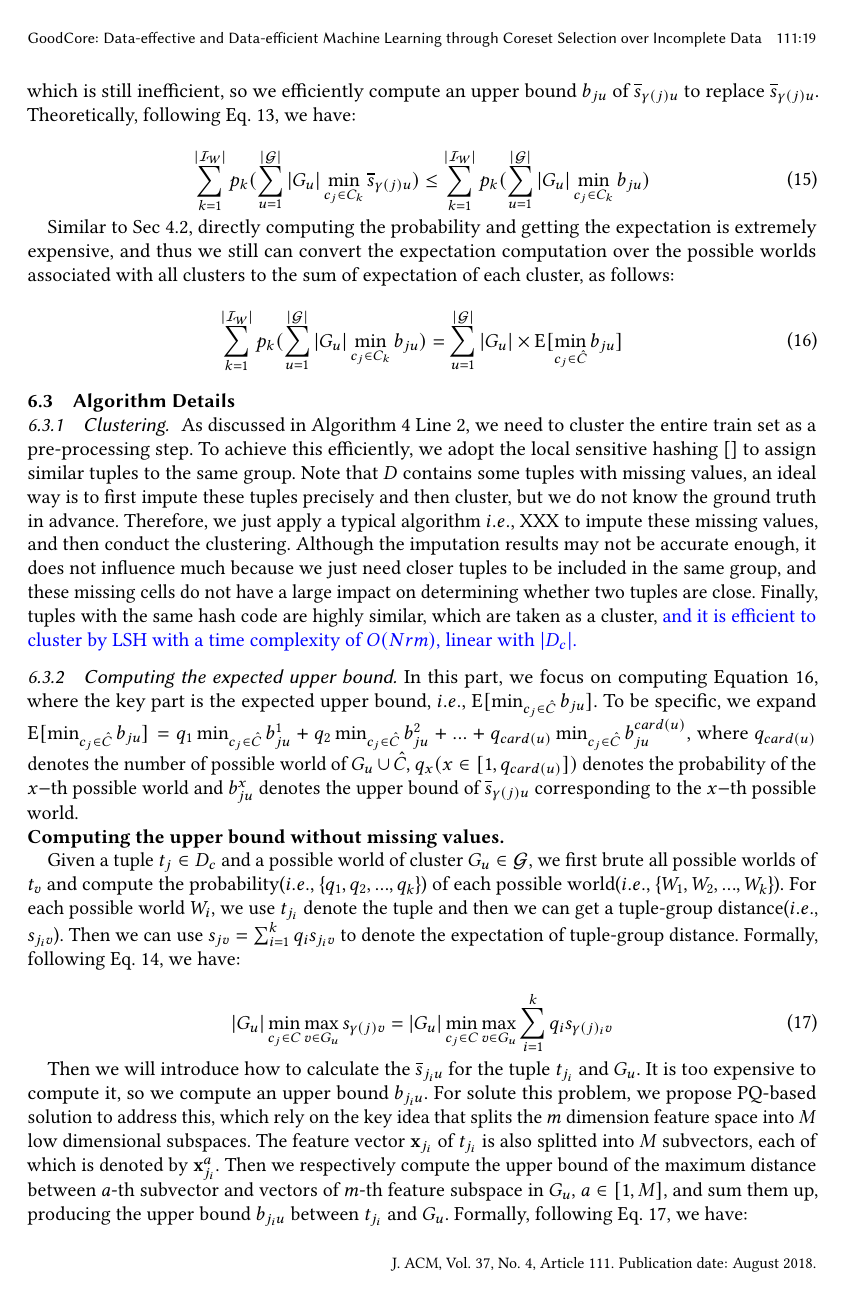
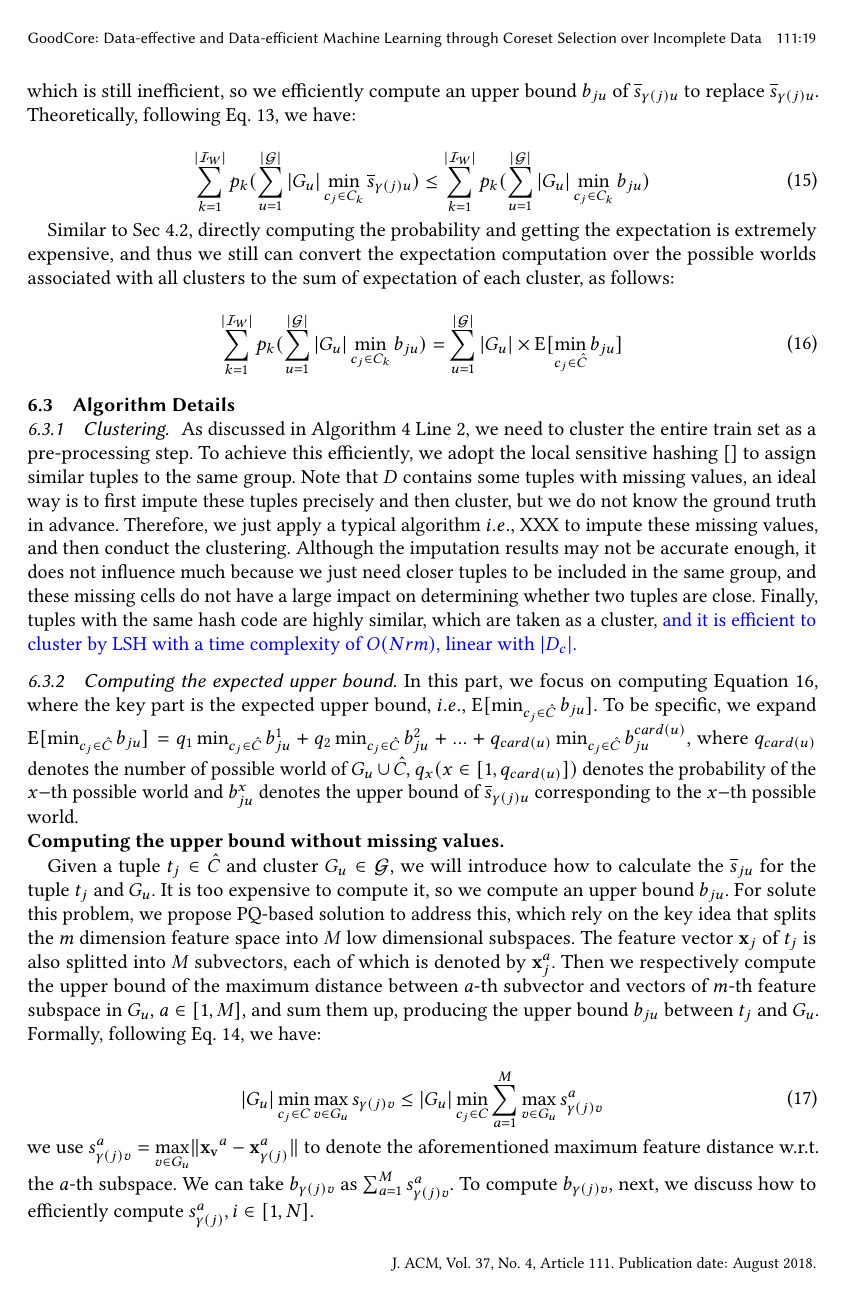
Before and after one commit to jkais-jks/TODS, a LaTeX paper (main.tex, which reads sec/cluster.tex): page 19 of 32. Compiled offline with pdfLaTeX.

Commit message:
Update cluster.tex

```diff
--- a/sec/cluster.tex
+++ b/sec/cluster.tex
@@ -101,13 +101,20 @@ Finally, tuples with the same hash code are highly similar, which are taken as a
 
 
 
-Given a tuple $t_j\in \trainc$ and a possible world of cluster $\group_u \in \mathcal{G}$, we first brute all possible worlds of $t_v$ and compute the probability(\ie \{$q_1, q_2, ..., q_k$\}) of each possible world(\ie \{$\world_1, \world_2, ..., \world_k$\}). For each possible world $\world_i$, we use $t_{j_i}$ denote the tuple and then we can get a tuple-group distance(\ie $s_{j_iv}$). Then we can use $s_{jv} = \sum_{i=1}^k q_i s_{j_iv}$ to denote the expectation of tuple-group distance. Formally, following Eq. ~\ref{eqa:cluster-2}, we have:
+% Given a tuple $t_j\in \hat{C}$ and cluster $\group_u \in \mathcal{G}$, we first brute all possible worlds of $t_v$ and compute the probability(\ie \{$q_1, q_2, ..., q_k$\}) of each possible world(\ie \{$\world_1, \world_2, ..., \world_k$\}). For each possible world $\world_i$, we use $t_{j}$ denote the tuple and then we can get a tuple-group distance(\ie $s_{jv}$). Then we can use $s_{jv} = \sum_{i=1}^k q_i s_{jv}$ to denote the expectation of tuple-group distance. Formally, following Eq. ~\ref{eqa:cluster-2}, we have:
 
-\begin{equation}\label{eqa:cluster-5}
+% \begin{equation}\label{eqa:cluster-5}
+%     \begin{aligned}
+%         |\group_u|  \min_{c_j\in C} \max_{v \in \group_u}s_{\gamma(j)v} = |\group_u|  \min_{c_j\in C} \max_{v \in \group_u} \sum_{i = 1}^{k} q_i s_{\gamma(j)v}
+%     \end{aligned}
+% \end{equation}
+
+
+Given a tuple $t_j\in \hat{C}$ and cluster $\group_u \in \mathcal{G}$, we will introduce how to calculate the $\overline{s}_{ju}$ for the tuple $t_{j}$ and $\group_u$. It is too expensive to compute it, so we compute an upper bound $\bound_{ju}$. For solute this problem, we propose PQ-based solution to address this, which rely on the key idea that splits the $m$ dimension feature space into $M$ low dimensional subspaces. The feature vector $\mathbf{x}_{j}$ of $t_{j}$ is also splitted into $M$ subvectors, each of which is denoted by $\mathbf{x}^a_{j}$. Then we respectively compute the upper bound of the maximum distance between $a$-th subvector and vectors of $m$-th feature subspace in $\group_u$, $a\in [1,M]$, and sum them up, producing the upper bound $\bound_{ju}$ between $t_{j}$ and $\group_u$. Formally, following Eq. ~\ref{eqa:cluster-2}, we have:
+
+\begin{equation}\label{eqa:cluster-6}
     \begin{aligned}
-        |\group_u|  \min_{c_j\in C} \max_{v \in \group_u}s_{\gamma(j)v} = |\group_u|  \min_{c_j\in C} \max_{v \in \group_u} \sum_{i = 1}^{k} q_i s_{\gamma(j)_iv}
+        |\group_u| \min_{c_j\in C} \max_{v \in \group_u} s_{\gamma(j)v} \leq |\group_u| \min_{c_j\in C} \sum_{a = 1}^M \max_{v \in \group_u} s_{\gamma(j)v}^a
     \end{aligned}
 \end{equation}
 
-
-Then we will introduce how to calculate the $\overline{s}_{j_iu}$ for the tuple $t_{j_i}$ and $\group_u$. It is too expensive to compute it, so we compute an upper bound $\bound_{j_iu}$. For solute this problem, we propose PQ-based solution to address this, which rely on the key idea that splits the $m$ dimension feature space into $M$ low dimensional subspaces. The feature vector $\mathbf{x}_{j_i}$ of $t_{j_i}$ is also splitted into $M$ subvectors, each of which is denoted by $\mathbf{x}^a_{j_i}$. Then we respectively compute the upper bound of the maximum distance between $a$-th subvector and vectors of $m$-th feature subspace in $\group_u$, $a\in [1,M]$, and sum them up, producing the upper bound $\bound_{j_iu}$ between $t_{j_i}$ and $\group_u$. Formally, following Eq. ~\ref{eqa:cluster-5}, we have:
@@ -119,12 +121,10 @@ Then we will introduce how to calculate the $\overline{s}_{j_iu}$ for the tuple
-\end{equation}
-
-\noindent we use $s_{\gamma(j)_iv}^a = \max\limits_{v \in \group_u}\lVert \mathbf{x_v}^a - \mathbf{x}^a_{\gamma(j)_i}\rVert$ to denote the aforementioned maximum feature distance \wrt the $a$-th subspace. We can take $\bound_{\gamma(j)_iv}$ as $\sum_{a=1}^{M} s^a_{\gamma(j)_iv}$. To compute $\bound_{\gamma(j)_iv}$, next, we  discuss how to efficiently compute  $s_{\gamma(j)_i}^a, i\in [1,N]$.
+\noindent we use $s_{\gamma(j)v}^a = \max\limits_{v \in \group_u}\lVert \mathbf{x_v}^a - \mathbf{x}^a_{\gamma(j)}\rVert$ to denote the aforementioned maximum feature distance \wrt the $a$-th subspace. We can take $\bound_{\gamma(j)v}$ as $\sum_{a=1}^{M} s^a_{\gamma(j)v}$. To compute $\bound_{\gamma(j)v}$, next, we  discuss how to efficiently compute  $s_{\gamma(j)}^a, i\in [1,N]$.
 
 We first  introduce the basic concept of PQ widely used in the era of approximate nearest neighbor (ANN) search, which also uses the idea of  decomposing the entire feature space to a Cartesian product of subspaces with low dimensions~\cite{}. Each subspace is quantized separately. Hence, a feature vector can be represented as a short code, and the $a$-th element of the code denotes the  quantization index of the $a$-th subspace of the vector. Finally, in ANN search,  the Euclidean distance between two items can be efficiently estimated from their codes. Next, we will see how to leverage PQ to address our problem.
 
 % As shown  in Figure~\ref{}, given the full train data $\trainc$ with $m=$, suppose that we divide it into $M=$ subspaces, each of which has 2 dimensions (the upper part of Figure~\ref{}).  For each subspace, we can sample some tuples and run $k-$means algorithm~\cite{} over this subspace. Suppose that $B$ denotes the number of clusters produced by $k-$means, so in Figure~\ref{}, $\{\bound_1^1, \bound_1^2,..., \bound_1^B\}$ denote the $k-$means cluster centers in the first subspace, associated with indexes (codes) $\{1, 2,...,B\}$. Then, a codebook $c\bound_1$ is computed, which records the feature distance between each pair of cluster centers, and we have $M$ codebooks in total (the lower part of Figure~\ref{}). We use $c\bound_1[x][y]$ to denote the distance between the $x$-th and $y$-th centers. In this way, any $t_i (\mathbf{x}_i) \in \trainc$ can be quantized to a short code $d_i$ with length $M$, and we use $c_i^a, a\in[1,M]$  to denote the $a$-th code, which means the $d_i^a$-th center is the closest one to $\mathbf{x}_i^a$ among all clusters in the $a$-th subspace. For any $t_i, t_j$, their feature distance can be approximated by $s_{ij}=\sum_{l=1}^{M}c\bound_a[d_i^a][d_j^a]$.
 
-% Given $t_{j_i}$ and $\group_u$, as shown in Figure ~\ref{}, we compute an approximation of $\hat{s}_{j_iu}^a$ by first quantizing $\mathbf{x}_{j_i}$ and $\forall\mathbf{x}_{j_i} \in \group_u$ to short codes. Then based on the codebooks, for the $a$-th subspace, we compute the largest distance between the corresponding code of $t_{j_i}$ and codes of tuples in $\group_u$, \ie $\hat{s}_{j_iu}^a = \max\limits_{v\in\group_u}cb_a[d_{j_i}^a][d_u^a]$ as the approximation. Then we approximately compute an upper bound $\bound_{\gamma(j)_iv}=\sum_{l=1}^{M}\hat{s}_{j_iu}^a$ by summing the $M$ distances up. Although $\hat{s}_{j_iu}^a$  may be a little smaller than $s^a_{j_iu}$ because of the   quantization bias, the above summation $\bound_{j_iu}$ is always larger than $\overline{s}^a_{j_iu}$ as each $\hat{s}_{j_iu}^a$ is close to $s^a_{it}$.
+% Given $t_{j}$ and $\group_u$, as shown in Figure ~\ref{}, we compute an approximation of $\hat{s}_{ju}^a$ by first quantizing $\mathbf{x}_{j}$ and $\forall\mathbf{x}_{j} \in \group_u$ to short codes. Then based on the codebooks, for the $a$-th subspace, we compute the largest distance between the corresponding code of $t_{j}$ and codes of tuples in $\group_u$, \ie $\hat{s}_{ju}^a = \max\limits_{v\in\group_u}cb_a[d_{j}^a][d_u^a]$ as the approximation. Then we approximately compute an upper bound $\bound_{\gamma(j)v}=\sum_{l=1}^{M}\hat{s}_{ju}^a$ by summing the $M$ distances up. Although $\hat{s}_{ju}^a$  may be a little smaller than $s^a_{ju}$ because of the   quantization bias, the above summation $\bound_{ju}$ is always larger than $\overline{s}^a_{ju}$ as each $\hat{s}_{ju}^a$ is close to $s^a_{it}$.
 
 As illustrated in Figure~\ref{}, given the full training data $\trainc$ with $m$, we partition it into $M$ subspaces, each of which has 2 dimensions (as depicted in the upper part of Figure~\ref{}). For every subspace, a selection of compelte tuples is sampled, and the $k$-means algorithm~\cite{} is applied to this subspace. Let $B$ represent the number of clusters produced by $k$-means. In Figure~\ref{}, $\{\bound_1^1, \bound_1^2,..., \bound_1^B\}$ denote the $k$-means cluster centers in the first subspace, associated with indices (codes) $\{1, 2,...,B\}$. Consequently, a codebook $c\bound_1$ is constructed, storing the feature distances between each pair of cluster centers. There are $M$ codebooks in total (as depicted in the lower part of Figure~\ref{}). We use $c\bound_1[x][y]$ to denote the distance between the $x$-th and $y$-th centers. Consequently, any $t_i (\mathbf{x}_i) \in \mathcal{T}$ can be quantized to a short code $d_i$ with length $M$. We use $c_i^a, a\in[1,M]$ to denote the $a$-th code, indicating that the $d_i^a$-th center is the closest to $\mathbf{x}_i^a$ among all clusters in the $a$-th subspace. The feature distance between any $t_i$ and $t_j$ can then be approximated by $s_{ij}=\sum_{l=1}^{M}c\bound_a[d_i^a][d_j^a]$.
 
```
Also changed, not shown: sec/cluster.tex (7 more changed lines).
